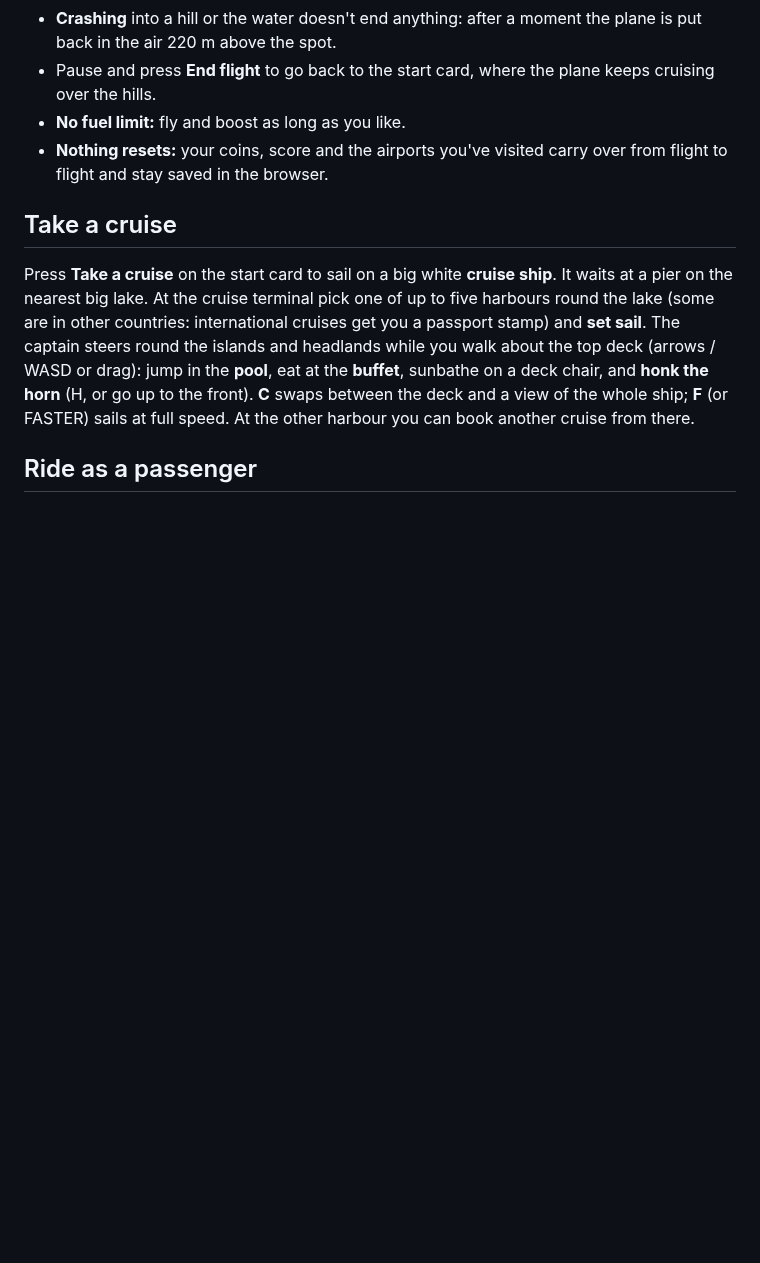
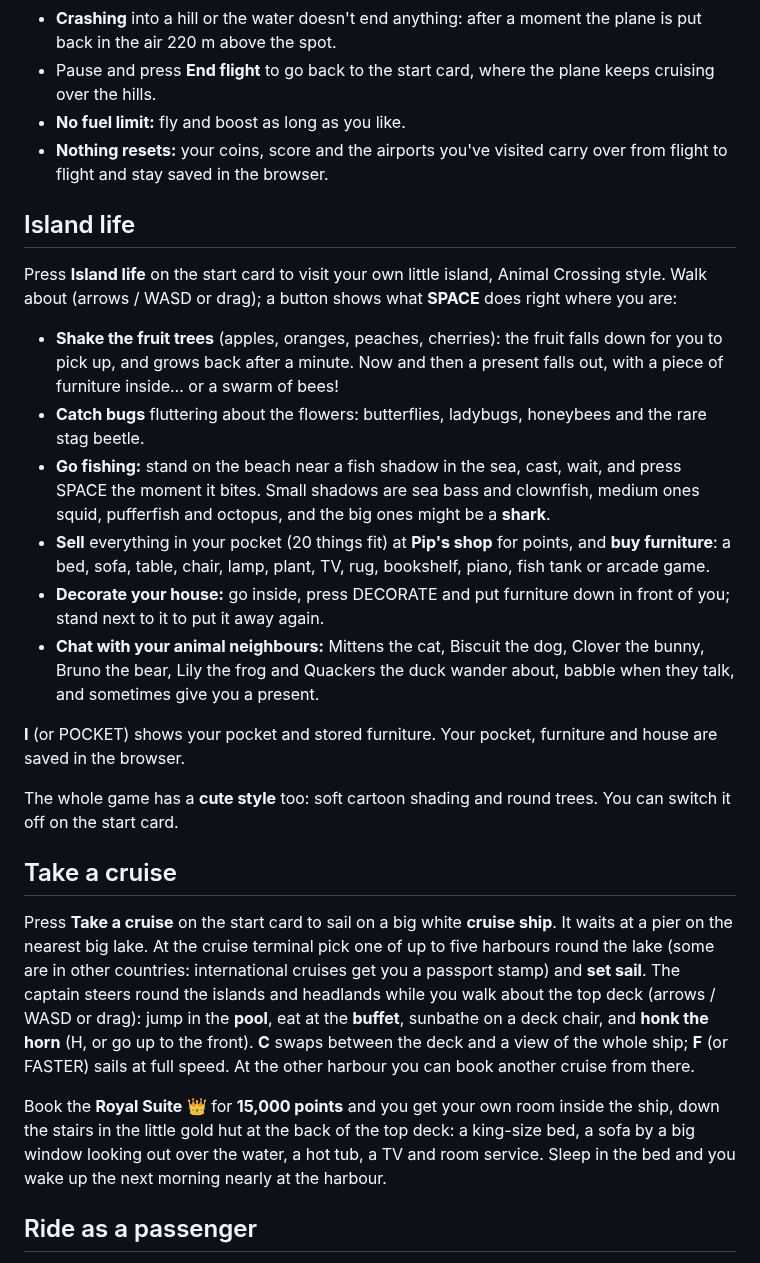
Before and after one commit to ExitMaster/family, a Markdown page: sky-a-c/README.md, the part around one of its changes. Rendered like a GitHub page; blank space fills up the shorter version.

```diff
--- a/sky-coin-rush/README.md
+++ b/sky-a-c/README.md
@@ -271,6 +277,35 @@ white vapour cone round the plane. Bubbles, Origami, Retro, Balloon, Pizza, Slei
 - **Nothing resets:** your coins, score and the airports you've visited carry over
   from flight to flight and stay saved in the browser.
 
+## Island life
+
+Press **Island life** on the start card to visit your own little island, Animal Crossing
+style. Walk about (arrows / WASD or drag); a button shows what **SPACE** does right where you
+are:
+
+- **Shake the fruit trees** (apples, oranges, peaches, cherries): the fruit falls down for
+  you to pick up, and grows back after a minute. Now and then a present falls out, with a
+  piece of furniture inside… or a swarm of bees!
+- **Catch bugs** fluttering about the flowers: butterflies, ladybugs, honeybees and the
+  rare stag beetle.
+- **Go fishing:** stand on the beach near a fish shadow in the sea, cast, wait, and press
+  SPACE the moment it bites. Small shadows are sea bass and clownfish, medium ones squid,
+  pufferfish and octopus, and the big ones might be a **shark**.
+- **Sell** everything in your pocket (20 things fit) at **Pip's shop** for points, and
+  **buy furniture**: a bed, sofa, table, chair, lamp, plant, TV, rug, bookshelf, piano,
+  fish tank or arcade game.
+- **Decorate your house:** go inside, press DECORATE and put furniture down in front of
+  you; stand next to it to put it away again.
+- **Chat with your animal neighbours:** Mittens the cat, Biscuit the dog, Clover the
+  bunny, Bruno the bear, Lily the frog and Quackers the duck wander about, babble when
+  they talk, and sometimes give you a present.
+
+**I** (or POCKET) shows your pocket and stored furniture. Your pocket, furniture and
+house are saved in the browser.
+
+The whole game has a **cute style** too: soft cartoon shading and round trees. You can
+switch it off on the start card.
+
 ## Take a cruise
 
 Press **Take a cruise** on the start card to sail on a big white **cruise ship**. It waits
@@ -281,6 +316,11 @@ while you walk about the top deck (arrows / WASD or drag): jump in the **pool**,
 **buffet**, sunbathe on a deck chair, and **honk the horn** (H, or go up to the front).
 **C** swaps between the deck and a view of the whole ship; **F** (or FASTER) sails at full
 speed. At the other harbour you can book another cruise from there.
+
+Book the **Royal Suite** 👑 for **15,000 points** and you get your own room inside the ship,
+down the stairs in the little gold hut at the back of the top deck: a king-size bed, a
+sofa by a big window looking out over the water, a hot tub, a TV and room service. Sleep
+in the bed and you wake up the next morning nearly at the harbour.
 
 ## Ride as a passenger
 
```
Also changed, not shown: other parts of sky-a-c/README.md (+7 -1 lines), sky-a-c/qr.png (added), 10 other files.
